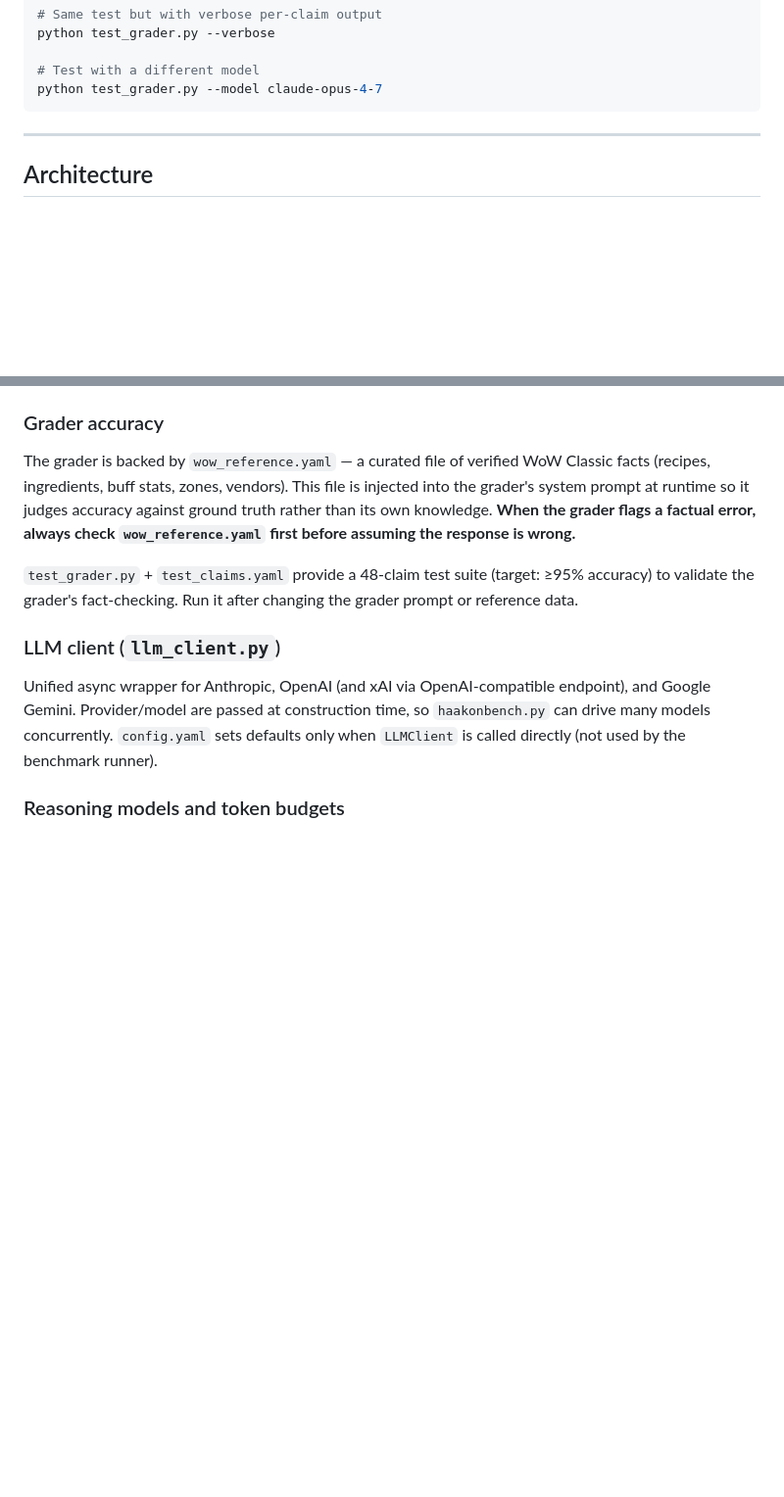
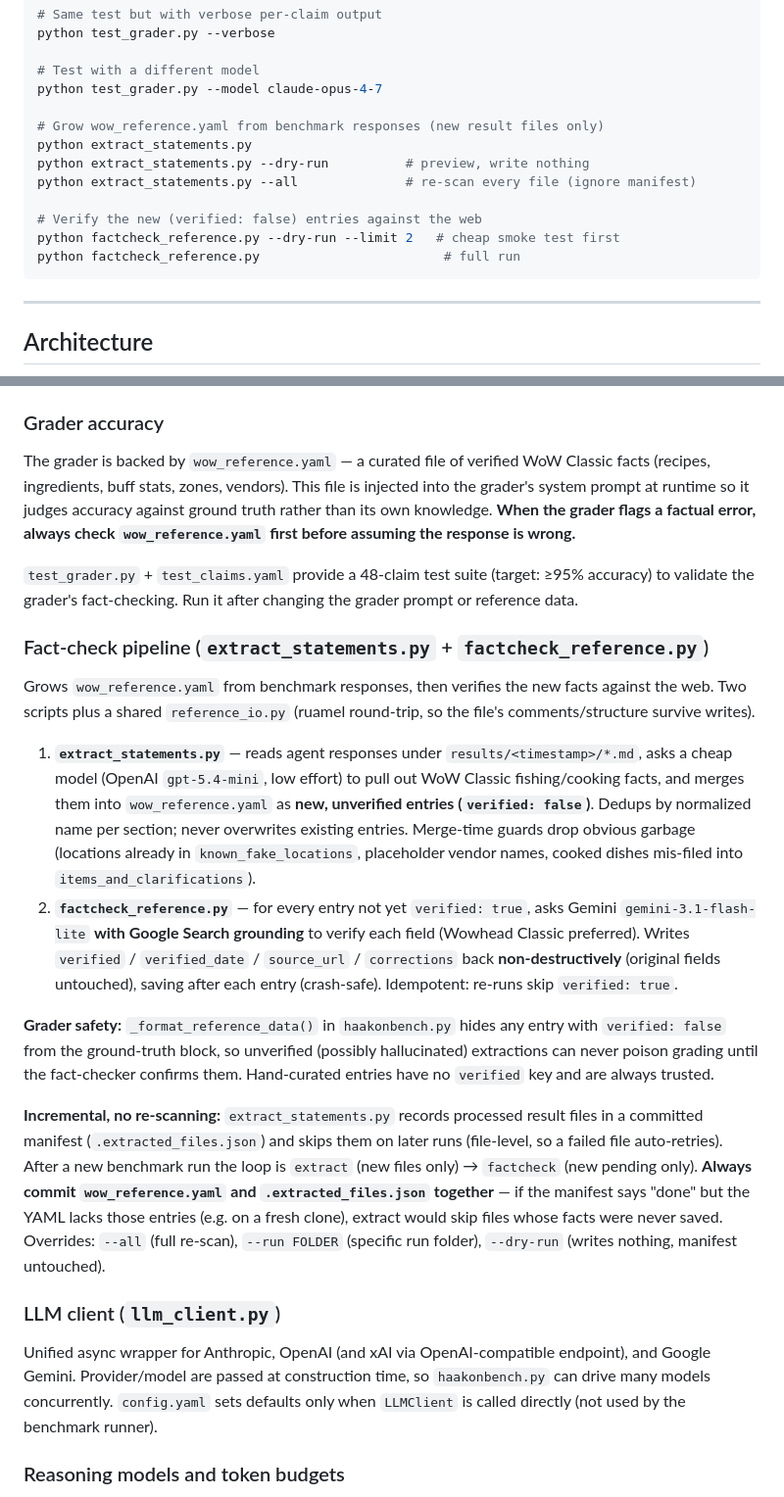
Before and after one commit to Haakiiz/HaakonBench, a Markdown page: CLAUDE.md, 2 parts joined by grey strips. Shown at 98% size. GitHub-like rendering; blank space fills up the shorter version.

Commit message:
docs: document fact-check pipeline + incremental workflow in CLAUDE.md
Co-Authored-By: Claude Opus 4.8 <noreply@anthropic.com>
Claude-Session: https://claude.ai/code/session_012FYhm9ryfJZdHqsrfXtdms

````diff
--- a/CLAUDE.md
+++ b/CLAUDE.md
@@ -60,6 +60,15 @@ python test_grader.py --verbose
 
 # Test with a different model
 python test_grader.py --model claude-opus-4-7
+
+# Grow wow_reference.yaml from benchmark responses (new result files only)
+python extract_statements.py
+python extract_statements.py --dry-run          # preview, write nothing
+python extract_statements.py --all              # re-scan every file (ignore manifest)
+
+# Verify the new (verified: false) entries against the web
+python factcheck_reference.py --dry-run --limit 2   # cheap smoke test first
+python factcheck_reference.py                        # full run
 ```
 
 ---
@@ -95,6 +104,17 @@ Key per-provider facts (verified against provider docs):
 The grader is backed by `wow_reference.yaml` — a curated file of verified WoW Classic facts (recipes, ingredients, buff stats, zones, vendors). This file is injected into the grader's system prompt at runtime so it judges accuracy against ground truth rather than its own knowledge. **When the grader flags a factual error, always check `wow_reference.yaml` first before assuming the response is wrong.**
 
 `test_grader.py` + `test_claims.yaml` provide a 48-claim test suite (target: ≥95% accuracy) to validate the grader's fact-checking. Run it after changing the grader prompt or reference data.
+
+### Fact-check pipeline (`extract_statements.py` + `factcheck_reference.py`)
+
+Grows `wow_reference.yaml` from benchmark responses, then verifies the new facts against the web. Two scripts plus a shared `reference_io.py` (ruamel round-trip, so the file's comments/structure survive writes).
+
+1. **`extract_statements.py`** — reads agent responses under `results/<timestamp>/*.md`, asks a cheap model (OpenAI `gpt-5.4-mini`, low effort) to pull out WoW Classic fishing/cooking facts, and merges them into `wow_reference.yaml` as **new, unverified entries (`verified: false`)**. Dedups by normalized name per section; never overwrites existing entries. Merge-time guards drop obvious garbage (locations already in `known_fake_locations`, placeholder vendor names, cooked dishes mis-filed into `items_and_clarifications`).
+2. **`factcheck_reference.py`** — for every entry not yet `verified: true`, asks Gemini `gemini-3.1-flash-lite` **with Google Search grounding** to verify each field (Wowhead Classic preferred). Writes `verified` / `verified_date` / `source_url` / `corrections` back **non-destructively** (original fields untouched), saving after each entry (crash-safe). Idempotent: re-runs skip `verified: true`.
+
+**Grader safety:** `_format_reference_data()` in `haakonbench.py` hides any entry with `verified: false` from the ground-truth block, so unverified (possibly hallucinated) extractions can never poison grading until the fact-checker confirms them. Hand-curated entries have no `verified` key and are always trusted.
+
+**Incremental, no re-scanning:** `extract_statements.py` records processed result files in a committed manifest (`.extracted_files.json`) and skips them on later runs (file-level, so a failed file auto-retries). After a new benchmark run the loop is `extract` (new files only) → `factcheck` (new pending only). **Always commit `wow_reference.yaml` and `.extracted_files.json` together** — if the manifest says "done" but the YAML lacks those entries (e.g. on a fresh clone), extract would skip files whose facts were never saved. Overrides: `--all` (full re-scan), `--run FOLDER` (specific run folder), `--dry-run` (writes nothing, manifest untouched).
 
 ### LLM client (`llm_client.py`)
 
````
